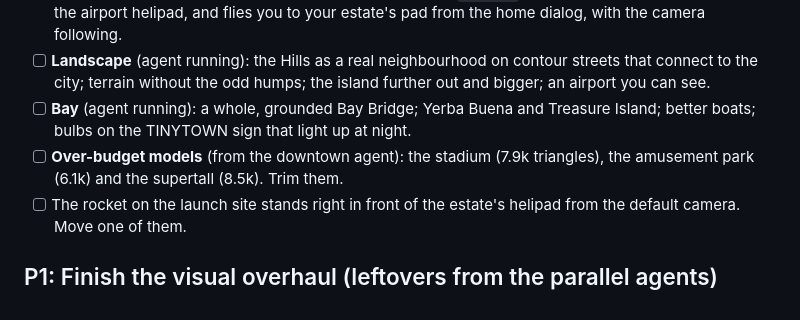
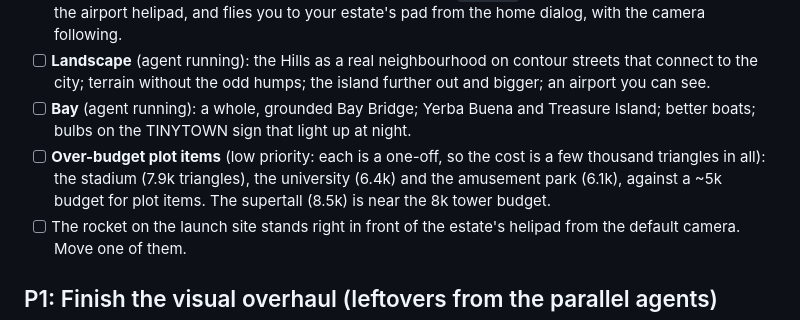
Before and after one commit to rayhankhilji/psychic-octo-tribble, a Markdown page: docs/TODO.md, the part around the change. Drawn GitHub-style.

Commit message:
TODO: over-budget plot items are low priority (one-offs)
Co-Authored-By: Claude Opus 5.5 <noreply@anthropic.com>
Claude-Session: https://claude.ai/code/session_01227t5Sw2BZazdsG4j6Q2pE

```diff
--- a/docs/TODO.md
+++ b/docs/TODO.md
@@ -21,7 +21,7 @@ The owner sent reference images (the Silicon Valley title slide is the art-direc
 - [ ] **Helicopter** (written, waiting on the landscape commit for `HELIPAD`). It comes with the island, parks on the airport helipad, and flies you to your estate's pad from the home dialog, with the camera following.
 - [ ] **Landscape** (agent running): the Hills as a real neighbourhood on contour streets that connect to the city; terrain without the odd humps; the island further out and bigger; an airport you can see.
 - [ ] **Bay** (agent running): a whole, grounded Bay Bridge; Yerba Buena and Treasure Island; better boats; bulbs on the TINYTOWN sign that light up at night.
-- [ ] **Over-budget models** (from the downtown agent): the stadium (7.9k triangles), the amusement park (6.1k) and the supertall (8.5k). Trim them.
+- [ ] **Over-budget plot items** (low priority: each is a one-off, so the cost is a few thousand triangles in all): the stadium (7.9k triangles), the university (6.4k) and the amusement park (6.1k), against a ~5k budget for plot items. The supertall (8.5k) is near the 8k tower budget.
 - [ ] The rocket on the launch site stands right in front of the estate's helipad from the default camera. Move one of them.
 
 ## P1: Finish the visual overhaul (leftovers from the parallel agents)
```
